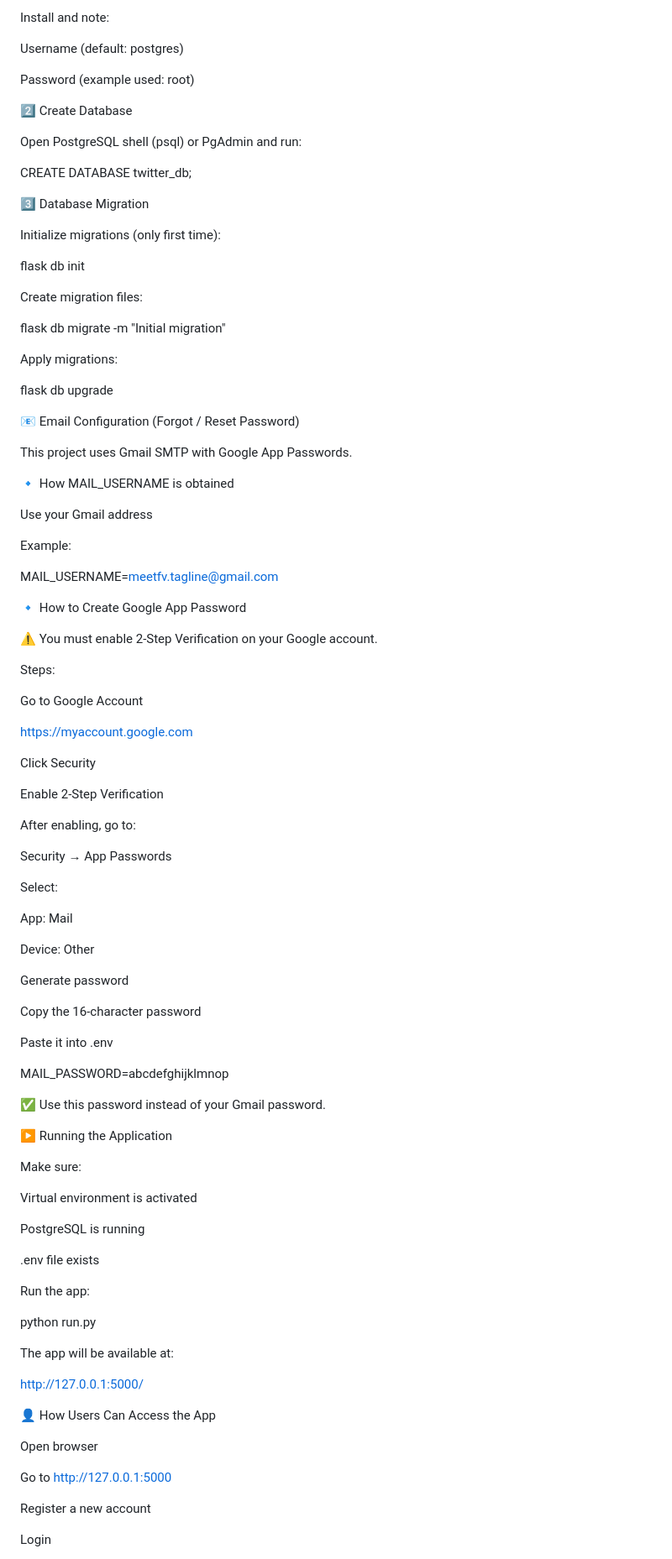
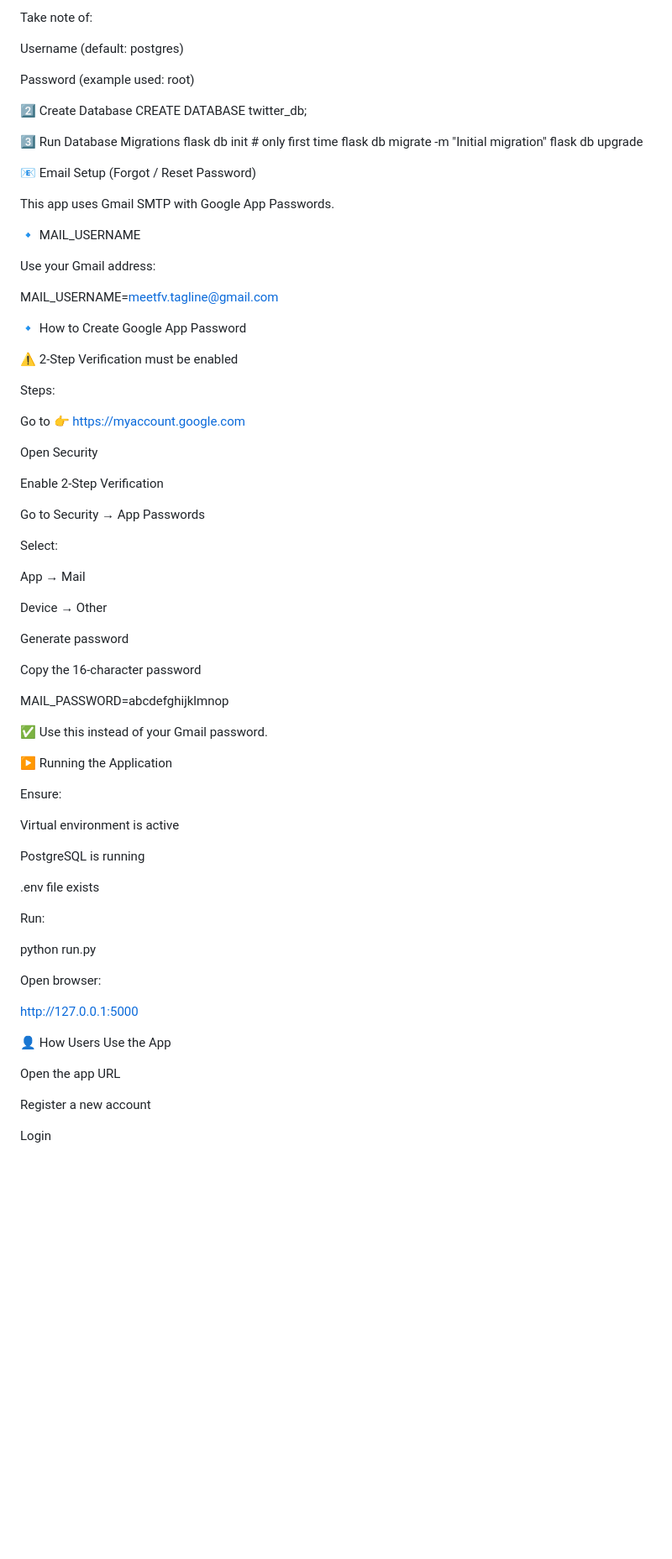
Before and after one commit to meetfvtagline/twitter_app, a Markdown page: README.md, the part around one of its changes. Shown at 84% size. GitHub-like rendering; blank space fills up the shorter version.

Commit message:
update the ./README.md file

```diff
--- a/README.md
+++ b/README.md
@@ -116,103 +129,79 @@ Download from: https://www.postgresql.org/download/
 
-Install and note:
+Take note of:
 
 Username (default: postgres)
 
 Password (example used: root)
 
 2️⃣ Create Database
-
-Open PostgreSQL shell (psql) or PgAdmin and run:
-
 CREATE DATABASE twitter_db;
 
-3️⃣ Database Migration
-
-Initialize migrations (only first time):
-
-flask db init
-
-
-Create migration files:
-
+3️⃣ Run Database Migrations
+flask db init       # only first time
 flask db migrate -m "Initial migration"
-
-
-Apply migrations:
-
 flask db upgrade
 
-📧 Email Configuration (Forgot / Reset Password)
+📧 Email Setup (Forgot / Reset Password)
 
-This project uses Gmail SMTP with Google App Passwords.
+This app uses Gmail SMTP with Google App Passwords.
 
-🔹 How MAIL_USERNAME is obtained
+🔹 MAIL_USERNAME
 
-Use your Gmail address
-
-Example:
+Use your Gmail address:
 
 MAIL_USERNAME=meetfv.tagline@gmail.com
 
 🔹 How to Create Google App Password
 
-⚠️ You must enable 2-Step Verification on your Google account.
+⚠️ 2-Step Verification must be enabled
 
 Steps:
 
-Go to Google Account
+Go to 👉 https://myaccount.google.com
 
-https://myaccount.google.com
-
-Click Security
+Open Security
 
 Enable 2-Step Verification
 
-After enabling, go to:
-
-Security → App Passwords
+Go to Security → App Passwords
 
 Select:
 
-App: Mail
+App → Mail
 
-Device: Other
+Device → Other
 
 Generate password
 
 Copy the 16-character password
 
-Paste it into .env
-
 MAIL_PASSWORD=abcdefghijklmnop
 
 
-✅ Use this password instead of your Gmail password.
+✅ Use this instead of your Gmail password.
 
 ▶️ Running the Application
 
-Make sure:
+Ensure:
 
-Virtual environment is activated
+Virtual environment is active
 
 PostgreSQL is running
 
 .env file exists
 
-Run the app:
+Run:
 
 python run.py
 
 
-The app will be available at:
+Open browser:
 
-http://127.0.0.1:5000/
+http://127.0.0.1:5000
 
-👤 How Users Can Access the App
+👤 How Users Use the App
 
-Open browser
-
-Go to http://127.0.0.1:5000
+Open the app URL
 
 Register a new account
 
```
Also changed, not shown: other parts of README.md (+108 -66 lines).
